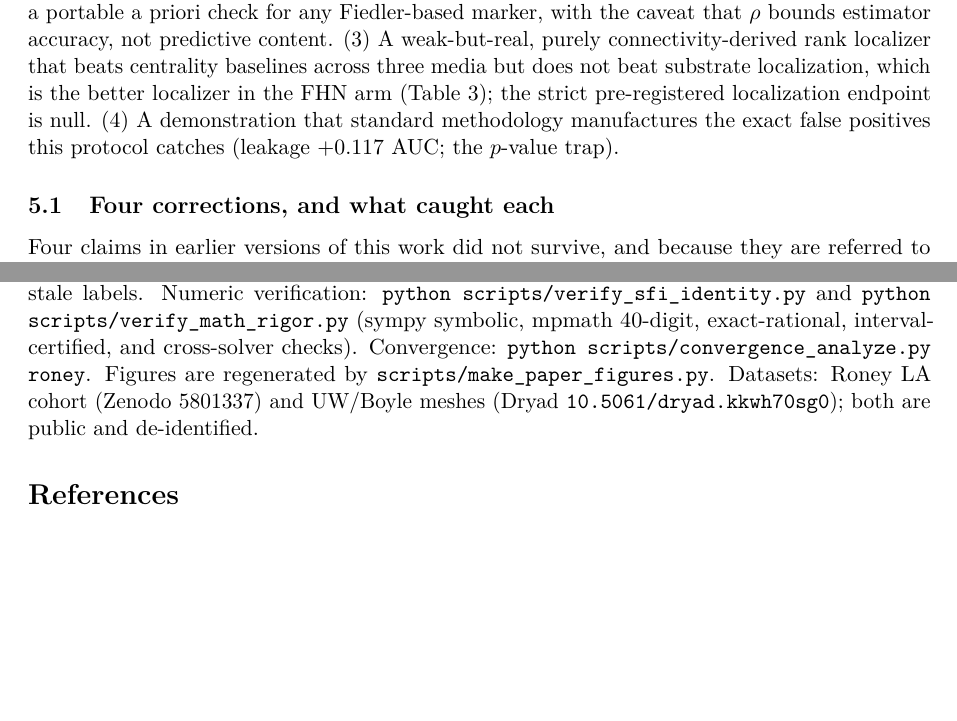
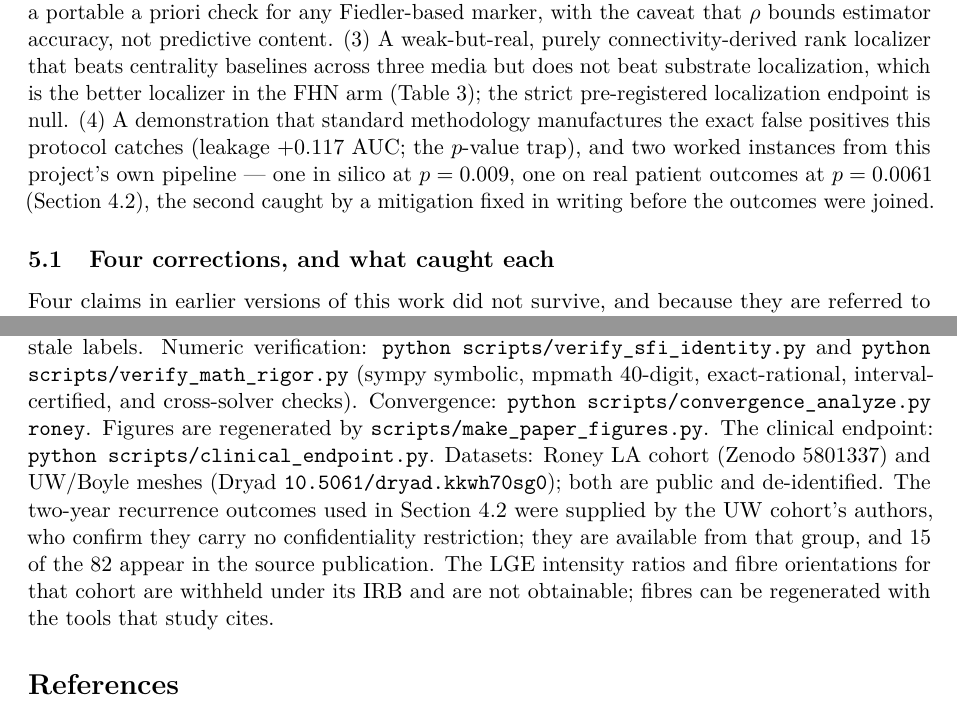
Before and after one commit to mounishmavuduru/cardiothoracic_surgery_research, a LaTeX paper (docs/paper/manuscript.tex): two parts of pages 23 and 27 of 28, joined at a grey line, cut so that both start at the same text, the shorter picture padded with empty space. Compiled offline with pdfLaTeX.

Commit message:
Correct the remaining in-silico-only claims, and rebuild the submission bundle
The clinical endpoint makes three standing statements false, all corrected:
the Limitations summary that labels are 'a monodomain simulator, not clinical
outcomes' now scopes itself to that section and points at the one endpoint that
is scored against real outcomes; contribution (4) records both false positives
the protocol caught rather than only the in-silico one; and the Reproducibility
section names the clinical script, states that the recurrence outcomes carry no
confidentiality restriction and are available from the cohort's authors, and
states that the intensity ratios and fibre orientations are IRB-withheld and not
obtainable.

The Overleaf bundle is rebuilt from the current manuscript. The builder now
parses every \includegraphics target out of the .tex and refuses to build if any
referenced figure is absent, then reads the archive back and asserts its contents
match the file list exactly -- the previous zip was assembled by hand and had no
such check.

Co-Authored-By: Claude Opus 5 <noreply@anthropic.com>

```diff
--- a/docs/paper/manuscript.tex
+++ b/docs/paper/manuscript.tex
@@ -1463,7 +1463,11 @@ localization, which is the better localizer in the FHN arm
 (Table~\ref{tab:localize}); the strict pre-registered localization endpoint is
 null.
 (4)~A demonstration that standard methodology manufactures the exact false
-positives this protocol catches (leakage $+0.117$ AUC; the $p$-value trap).
+positives this protocol catches (leakage $+0.117$ AUC; the $p$-value trap), and
+two worked instances from this project's own pipeline --- one in silico at
+$p=0.009$, one on real patient outcomes at $p=0.0061$
+(Section~\ref{sec:clinical}), the second caught by a mitigation fixed in writing
+before the outcomes were joined.
 
 \subsection{Four corrections, and what caught each}
 \label{sec:corrections}
@@ -1698,9 +1704,15 @@ silently reusing stale labels. Numeric verification:
 \code{python scripts/verify\_math\_rigor.py} (sympy symbolic, mpmath 40-digit,
 exact-rational, interval-certified, and cross-solver checks). Convergence:
 \code{python scripts/convergence\_analyze.py roney}. Figures are regenerated by
-\code{scripts/make\_paper\_figures.py}. Datasets: Roney LA cohort (Zenodo
+\code{scripts/make\_paper\_figures.py}. The clinical endpoint:
+\code{python scripts/clinical\_endpoint.py}. Datasets: Roney LA cohort (Zenodo
 5801337) and UW/Boyle meshes (Dryad \code{10.5061/dryad.kkwh70sg0}); both are
-public and de-identified.
+public and de-identified. The two-year recurrence outcomes used in
+Section~\ref{sec:clinical} were supplied by the UW cohort's authors, who confirm
+they carry no confidentiality restriction; they are available from that group,
+and $15$ of the $82$ appear in the source publication. The LGE intensity ratios
+and fibre orientations for that cohort are withheld under its IRB and are not
+obtainable; fibres can be regenerated with the tools that study cites.
 
 %======================================================================
 \begin{thebibliography}{99}
```
Also changed, not shown: docs/paper/manuscript.pdf, docs/paper/manuscript.tex (6 more changed lines).
